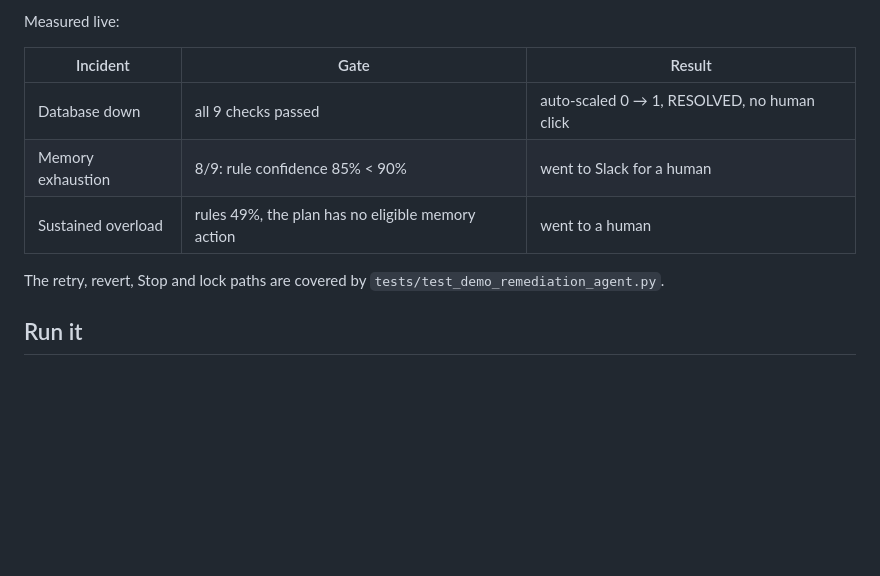
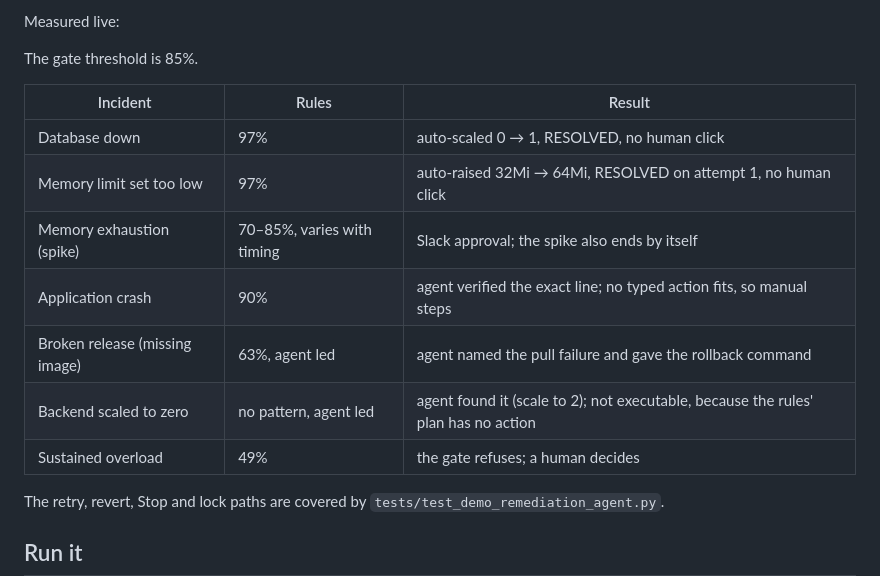
Before and after one commit to dpokk/incident-response-project, a Markdown page: DEMO.md, the part around the change. Rendered like a GitHub page; blank space fills up the shorter version.

Commit message:
DEMO.md: live results of all lab incidents at the 85% threshold
Co-Authored-By: Claude Opus 5.5 <noreply@anthropic.com>

```diff
--- a/DEMO.md
+++ b/DEMO.md
@@ -70,11 +70,17 @@ automation until an engineer acknowledges (circuit breaker).
 
 Measured live:
 
-| Incident | Gate | Result |
+The gate threshold is 85%.
+
+| Incident | Rules | Result |
 |---|---|---|
-| Database down | all 9 checks passed | auto-scaled 0 → 1, RESOLVED, no human click |
-| Memory exhaustion | 8/9: rule confidence 85% < 90% | went to Slack for a human |
-| Sustained overload | rules 49%, the plan has no eligible memory action | went to a human |
+| Database down | 97% | auto-scaled 0 → 1, RESOLVED, no human click |
+| Memory limit set too low | 97% | auto-raised 32Mi → 64Mi, RESOLVED on attempt 1, no human click |
+| Memory exhaustion (spike) | 70–85%, varies with timing | Slack approval; the spike also ends by itself |
+| Application crash | 90% | agent verified the exact line; no typed action fits, so manual steps |
+| Broken release (missing image) | 63%, agent led | agent named the pull failure and gave the rollback command |
+| Backend scaled to zero | no pattern, agent led | agent found it (scale to 2); not executable, because the rules' plan has no action |
+| Sustained overload | 49% | the gate refuses; a human decides |
 
 The retry, revert, Stop and lock paths are covered by `tests/test_demo_remediation_agent.py`.
 
```
